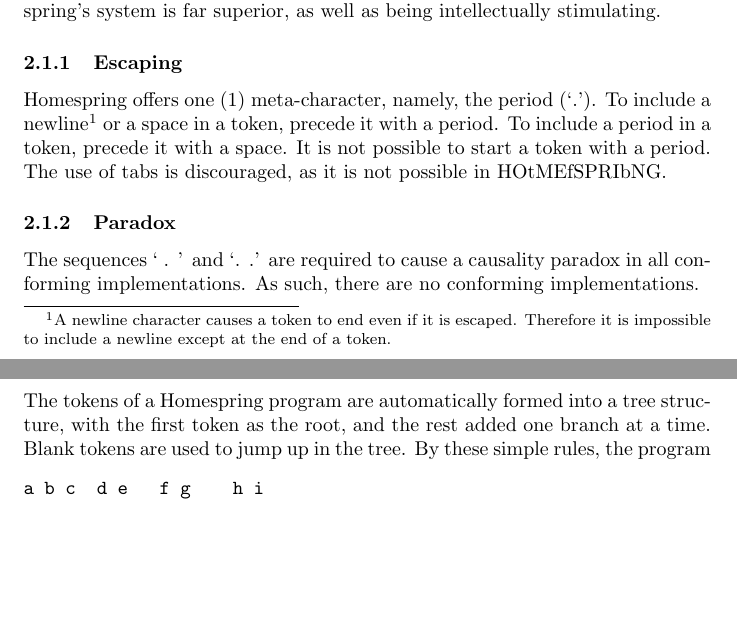
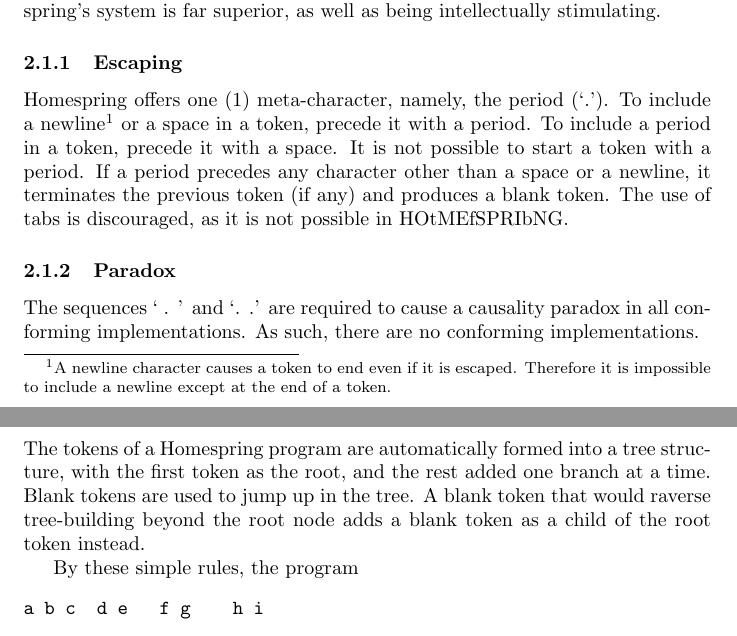
Before and after one commit to iamcal/homespring.js, a LaTeX document (docs/hs.tex): two parts of pages 2 and 3 of 16, joined at a grey line, cut so that both start at the same text, the shorter picture padded with empty space. Compiled offline with pdfLaTeX.

Commit message:
documented the parsing changes to the proposed spec, with cleaned up implementation; characters preceding an invalid escape sequence are no longer thrown away

```diff
--- a/docs/hs.tex
+++ b/docs/hs.tex
@@ -65,6 +65,7 @@ chosen `e', `w', or any of the other character in that word? Homespring's system
 Homespring offers one (1) meta-character, namely, the period (`.').
 To include a newline\footnote{A newline character causes a token to end even if it is escaped. Therefore it is impossible to include a newline except at the end of a token.} or a space in a token, precede it with a period.
 To include a period in a token, precede it with a space. It is not possible to start a token with a period.
+If a period precedes any character other than a space or a newline, it terminates the previous token (if any) and produces a blank token.
 The use of tabs is discouraged, as it is not possible in HOtMEfSPRIbNG.
 
 \subsubsection{Paradox}
@@ -100,7 +101,11 @@ In a bold and dynamic move, Homespring has only a single structure which is used
 
 \subsection{The Ideal Approach}
 
-The tokens of a Homespring program are automatically formed into a tree structure, with the first token as the root, and the rest added one branch at a time. Blank tokens are used to jump up in the tree. By these simple rules, the program
+The tokens of a Homespring program are automatically formed into a tree structure, with the first token as the root, and the rest added one branch at a time.
+Blank tokens are used to jump up in the tree.
+A blank token that would raverse tree-building beyond the root node adds a blank token as a child of the root token instead.
+
+By these simple rules, the program
 \begin{verbatim}
 a b c  d e   f g    h i
 \end{verbatim}
```
Also changed, not shown: README.md, docs/Homespring-Updated-Language-Standard.pdf, 1 other file.
